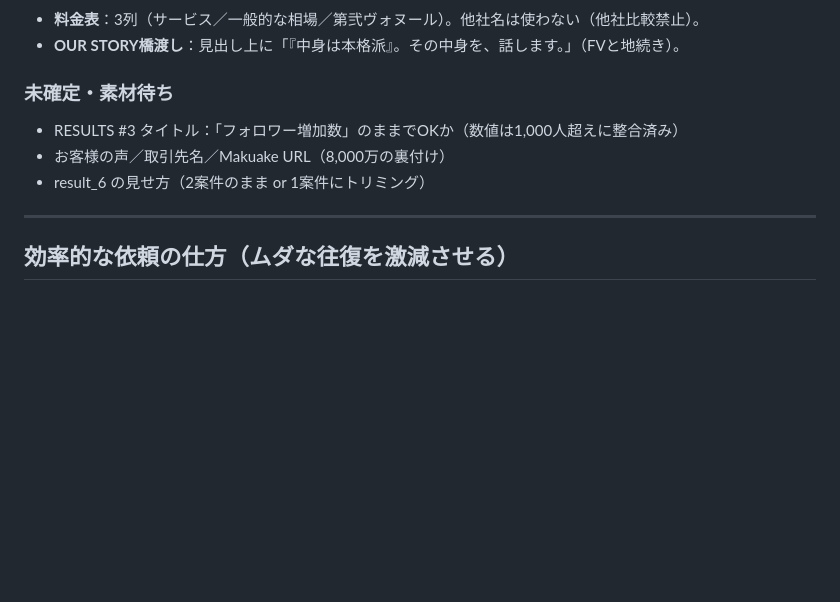
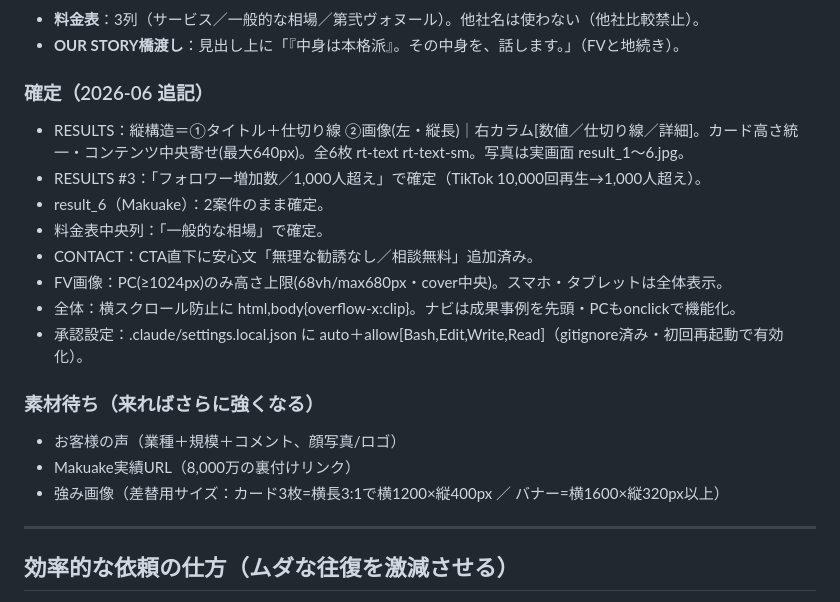
Before and after one commit to YamaBookHub/daini-vonheur-lp, a Markdown page: CLAUDE.md, the part around the change. GitHub-like rendering; blank space fills up the shorter version.

Commit message:
CLAUDE.md: 確定事項ログを今回の確定(実績レイアウト/各種確定/承認設定)で更新

```diff
--- a/CLAUDE.md
+++ b/CLAUDE.md
@@ -98,10 +98,20 @@ FV → RESULTS（成果事例）→ OUR STORY → SERVICE & PRICE → STRENGTH
 - **料金表**：3列（サービス／一般的な相場／第弐ヴォヌール）。他社名は使わない（他社比較禁止）。
 - **OUR STORY橋渡し**：見出し上に「『中身は本格派』。その中身を、話します。」（FVと地続き）。
 
-### 未確定・素材待ち
-- RESULTS #3 タイトル：「フォロワー増加数」のままでOKか（数値は1,000人超えに整合済み）
-- お客様の声／取引先名／Makuake URL（8,000万の裏付け）
-- result_6 の見せ方（2案件のまま or 1案件にトリミング）
+### 確定（2026-06 追記）
+- RESULTS：縦構造＝①タイトル＋仕切り線 ②画像(左・縦長)｜右カラム[数値／仕切り線／詳細]。カード高さ統一・コンテンツ中央寄せ(最大640px)。全6枚 rt-text rt-text-sm。写真は実画面 result_1〜6.jpg。
+- RESULTS #3：「フォロワー増加数／1,000人超え」で確定（TikTok 10,000回再生→1,000人超え）。
+- result_6（Makuake）：2案件のまま確定。
+- 料金表中央列：「一般的な相場」で確定。
+- CONTACT：CTA直下に安心文「無理な勧誘なし／相談無料」追加済み。
+- FV画像：PC(≥1024px)のみ高さ上限(68vh/max680px・cover中央)。スマホ・タブレットは全体表示。
+- 全体：横スクロール防止に html,body{overflow-x:clip}。ナビは成果事例を先頭・PCもonclickで機能化。
+- 承認設定：.claude/settings.local.json に auto＋allow[Bash,Edit,Write,Read]（gitignore済み・初回再起動で有効化）。
+
+### 素材待ち（来ればさらに強くなる）
+- お客様の声（業種＋規模＋コメント、顔写真/ロゴ）
+- Makuake実績URL（8,000万の裏付けリンク）
+- 強み画像（差替用サイズ：カード3枚=横長3:1で横1200×縦400px ／ バナー=横1600×縦320px以上）
 
 ---
 
```
